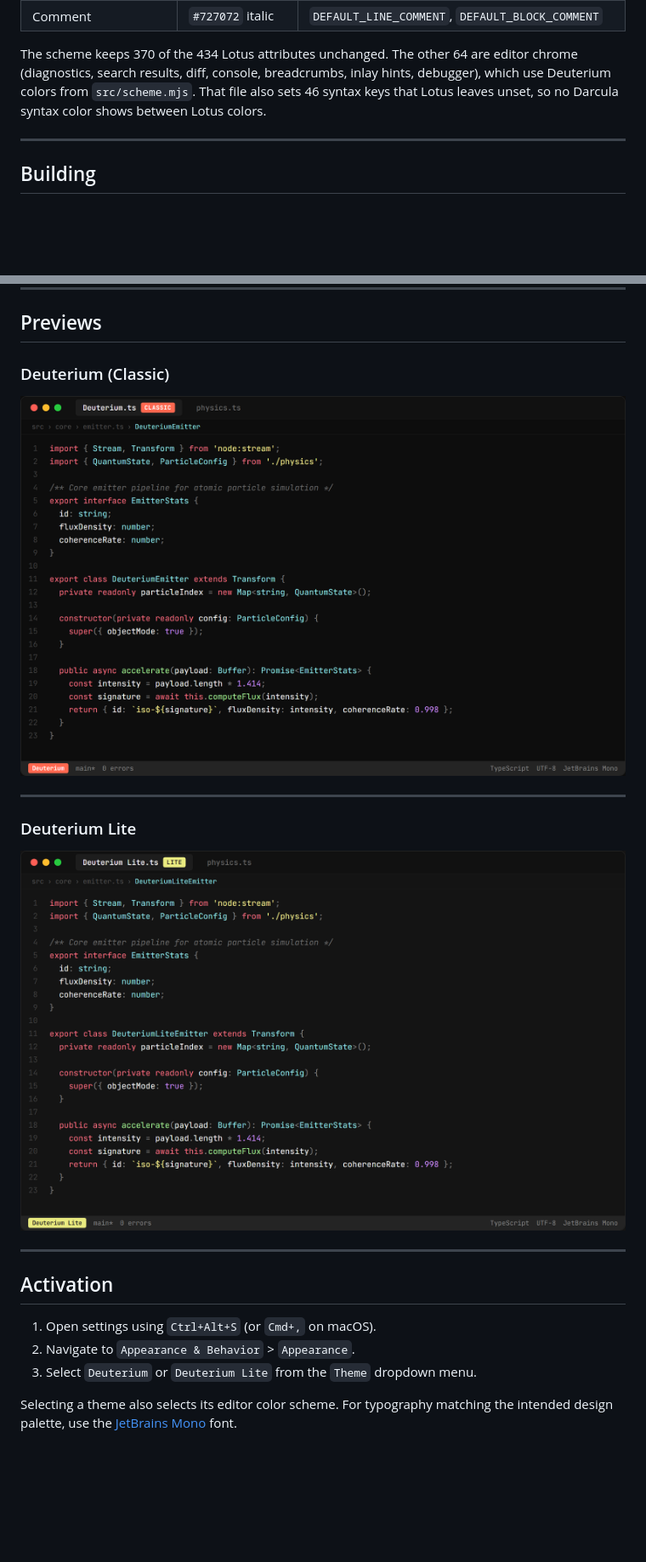
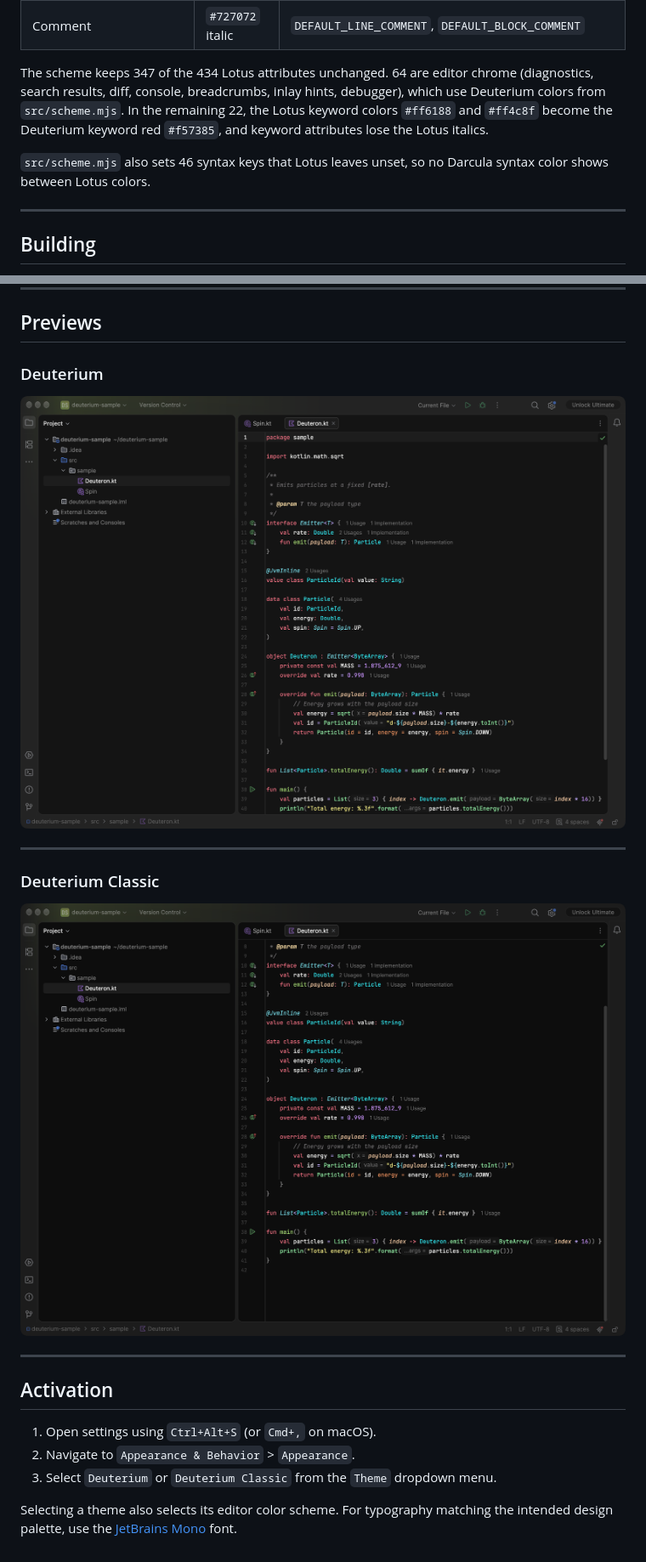
Before and after one commit to AndreiDurlea/my-jetbrains-theme, a Markdown page: README.md, 2 parts joined by grey strips. Shown at 85% size. GitHub-like rendering; pictures changed too: images/deuterium-classic-preview.png (added), images/deuterium-lite-preview.png (deleted), images/deuterium-preview.png; blank space fills up the shorter version.

```diff
--- a/README.md
+++ b/README.md
@@ -57,7 +53,9 @@ Syntax attributes come from Lotus Dark (Classic) by Brian Lai, used under the MI
 | Punctuation | `#939293` | `DEFAULT_PARENTHS`, `DEFAULT_BRACES`, `DEFAULT_COMMA` |
 | Comment | `#727072` italic | `DEFAULT_LINE_COMMENT`, `DEFAULT_BLOCK_COMMENT` |
 
-The scheme keeps 370 of the 434 Lotus attributes unchanged. The other 64 are editor chrome (diagnostics, search results, diff, console, breadcrumbs, inlay hints, debugger), which use Deuterium colors from `src/scheme.mjs`. That file also sets 46 syntax keys that Lotus leaves unset, so no Darcula syntax color shows between Lotus colors.
+The scheme keeps 347 of the 434 Lotus attributes unchanged. 64 are editor chrome (diagnostics, search results, diff, console, breadcrumbs, inlay hints, debugger), which use Deuterium colors from `src/scheme.mjs`. In the remaining 22, the Lotus keyword colors `#ff6188` and `#ff4c8f` become the Deuterium keyword red `#f57385`, and keyword attributes lose the Lotus italics.
+
+`src/scheme.mjs` also sets 46 syntax keys that Lotus leaves unset, so no Darcula syntax color shows between Lotus colors.
 
 ---
 
@@ -92,15 +90,15 @@ The version in `plugin.xml` comes from `package.json`. Pushing to `main` runs th
 
 ## Previews
 
-### Deuterium (Classic)
+### Deuterium
 
 ![Deuterium](./images/deuterium-preview.png)
 
 ---
 
-### Deuterium Lite
+### Deuterium Classic
 
-![Deuterium Lite](./images/deuterium-lite-preview.png)
+![Deuterium Classic](./images/deuterium-classic-preview.png)
 
 ---
 
@@ -108,6 +106,6 @@ The version in `plugin.xml` comes from `package.json`. Pushing to `main` runs th
 
 1. Open settings using `Ctrl+Alt+S` (or `Cmd+,` on macOS).
 2. Navigate to `Appearance & Behavior` > `Appearance`.
-3. Select `Deuterium` or `Deuterium Lite` from the `Theme` dropdown menu.
+3. Select `Deuterium` or `Deuterium Classic` from the `Theme` dropdown menu.
 
 Selecting a theme also selects its editor color scheme. For typography matching the intended design palette, use the [JetBrains Mono](https://www.jetbrains.com/lp/mono/) font.
```
Also changed, not shown: other parts of README.md (+6 -10 lines), CHANGELOG.md (+5 -0 lines), 5 other files.
